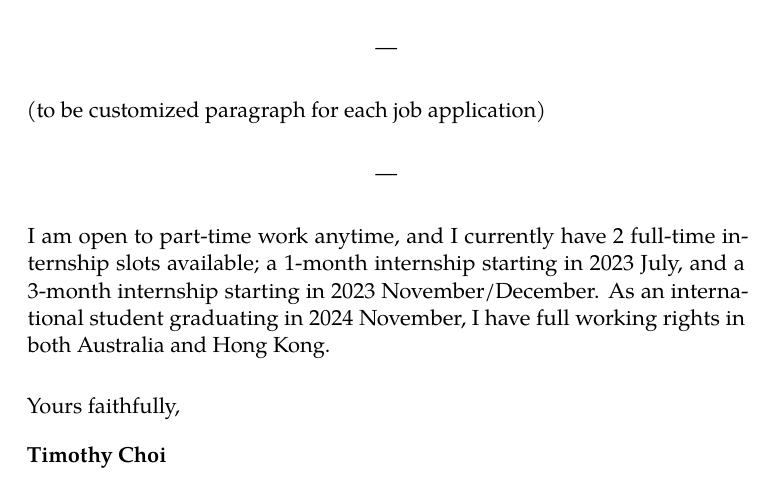
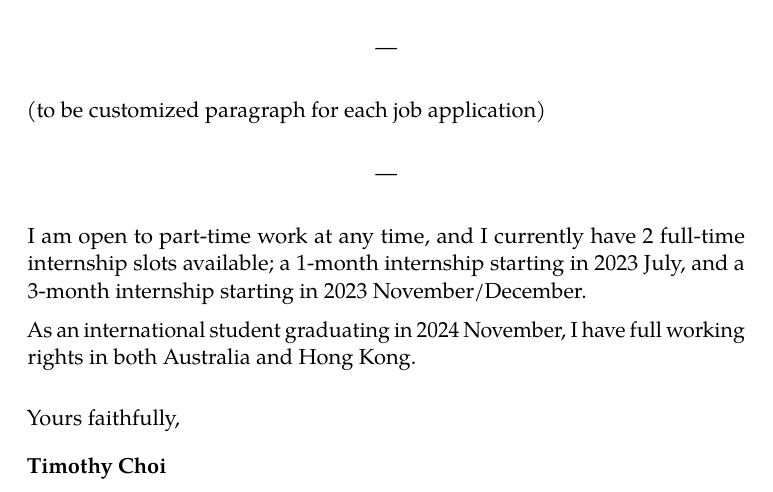
Before and after one commit to tinnamchoi/resumes, a LaTeX CV (src/letter.tex): part of the page, cut so that both start at the same text. Compiled offline with pdfLaTeX.

Commit message:
mention of possible part-time work

```diff
--- a/src/letter.tex
+++ b/src/letter.tex
@@ -19,7 +19,9 @@ I have always been interested in computers, and choosing it as an elective in hi
 
 \begin{center}---\end{center}
 
-I am open to part-time work anytime, and I currently have 2 full-time internship slots available; a 1-month internship starting in 2023 July, and a 3-month internship starting in 2023 November/December. As an international student graduating in 2024 November, I have full working rights in both Australia and Hong Kong.
+I am open to part-time work at any time, and I currently have 2 full-time internship slots available; a 1-month internship starting in 2023 July, and a 3-month internship starting in 2023 November/December.
+
+As an international student graduating in 2024 November, I have full working rights in both Australia and Hong Kong.
 
 \vspace{1em}
 \makeletterclosing
```
Also changed, not shown: letter.pdf.
